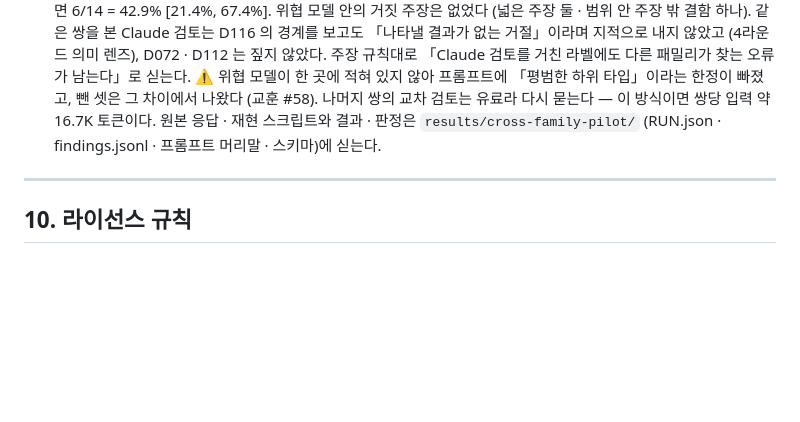
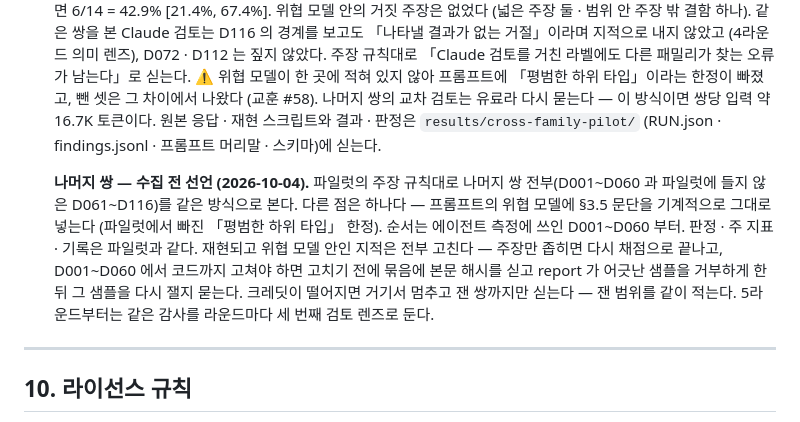
Before and after one commit to manners-parkpro/codeproof-ai, a Markdown page: docs/DESIGN.md, the part around the change. GitHub-like rendering; blank space fills up the shorter version.

Commit message:
교차 패밀리 감사 — 나머지 쌍 수집 전 선언 · 5라운드부터 라운드마다 세 번째 렌즈 (DESIGN §9 의 5)
파일럿의 주장 규칙대로 나머지 쌍 전부(D001~D060 과 파일럿 밖 D061~D116)를 같은 방식으로 본다. 다른 점은
프롬프트의 위협 모델에 §3.5 문단을 기계적으로 그대로 넣는 것 하나다. 순서는 측정에 쓰인 D001~D060 부터.
재현되고 위협 모델 안인 지적은 전부 고친다 — D001~D060 에서 코드까지 고쳐야 하면 고치기 전에 묶음에 본문 해시를
싣고 report 가 어긋난 샘플을 거부하게 한 뒤 다시 잴지 묻는다. 크레딧이 떨어지면 잰 범위까지만 싣는다.

Co-Authored-By: Claude Opus 5.5 <noreply@anthropic.com>

```diff
--- a/docs/DESIGN.md
+++ b/docs/DESIGN.md
@@ -1401,6 +1401,14 @@ README 에 **반드시** 들어가야 한다.
    나머지 쌍의 교차 검토는 유료라 다시 묻는다 — 이 방식이면 쌍당 입력 약 16.7K 토큰이다. 원본 응답 · 재현 스크립트와 결과 ·
    판정은 `results/cross-family-pilot/` (RUN.json · findings.jsonl · 프롬프트 머리말 · 스키마)에 싣는다.
 
+   **나머지 쌍 — 수집 전 선언 (2026-10-04).** 파일럿의 주장 규칙대로 나머지 쌍 전부(D001~D060 과 파일럿에 들지 않은
+   D061~D116)를 같은 방식으로 본다. 다른 점은 하나다 — 프롬프트의 위협 모델에 §3.5 문단을 기계적으로 그대로 넣는다
+   (파일럿에서 빠진 「평범한 하위 타입」 한정). 순서는 에이전트 측정에 쓰인 D001~D060 부터. 판정 · 주 지표 · 기록은
+   파일럿과 같다. 재현되고 위협 모델 안인 지적은 전부 고친다 — 주장만 좁히면 다시 채점으로 끝나고, D001~D060 에서
+   코드까지 고쳐야 하면 고치기 전에 묶음에 본문 해시를 싣고 report 가 어긋난 샘플을 거부하게 한 뒤 그 샘플을 다시 잴지
+   묻는다. 크레딧이 떨어지면 거기서 멈추고 잰 쌍까지만 싣는다 — 잰 범위를 같이 적는다. 5라운드부터는 같은 감사를
+   라운드마다 세 번째 검토 렌즈로 둔다.
+
 ---
 
 ## 10. 라이선스 규칙
```
